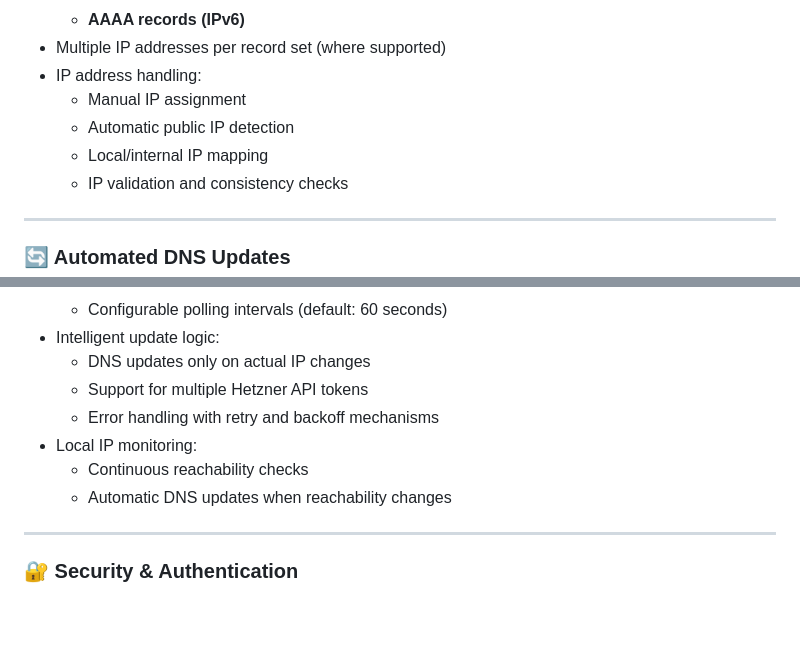
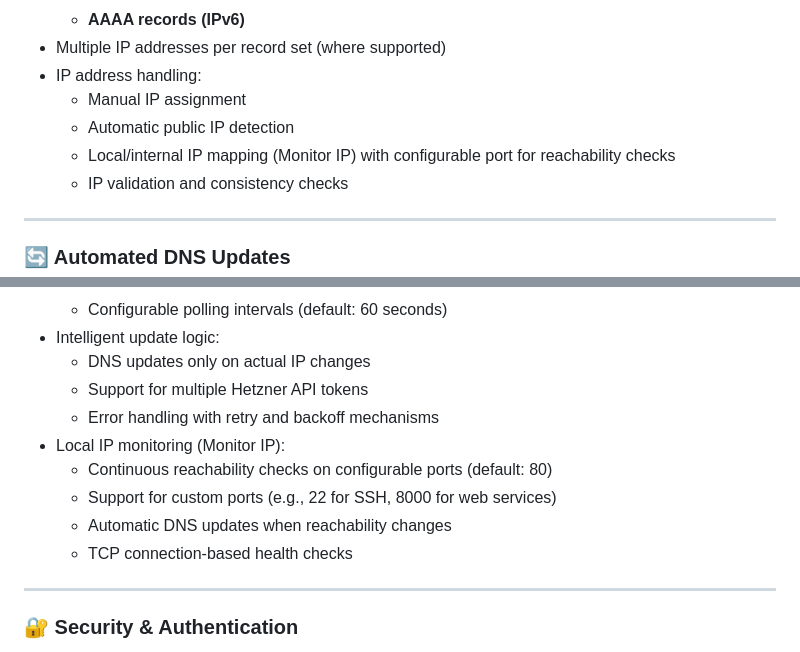
Before and after one commit to Ihavetriediamsure/Hetzner_DNS_Zone_Tool, a Markdown page: README.md, 2 parts joined by grey strips. Rendered like a GitHub page; blank space fills up the shorter version.

```diff
--- a/README.md
+++ b/README.md
@@ -26,7 +26,7 @@ who need reliable DNS IP automation without relying on external SaaS services.
 - IP address handling:
   - Manual IP assignment
   - Automatic public IP detection
-  - Local/internal IP mapping
+  - Local/internal IP mapping (Monitor IP) with configurable port for reachability checks
   - IP validation and consistency checks
 
 ---
@@ -40,9 +40,11 @@ who need reliable DNS IP automation without relying on external SaaS services.
   - DNS updates only on actual IP changes
   - Support for multiple Hetzner API tokens
   - Error handling with retry and backoff mechanisms
-- Local IP monitoring:
-  - Continuous reachability checks
+- Local IP monitoring (Monitor IP):
+  - Continuous reachability checks on configurable ports (default: 80)
+  - Support for custom ports (e.g., 22 for SSH, 8000 for web services)
   - Automatic DNS updates when reachability changes
+  - TCP connection-based health checks
 
 ---
 
```
Also changed, not shown: REQUIRED_FILES.md (+14 -2 lines).
